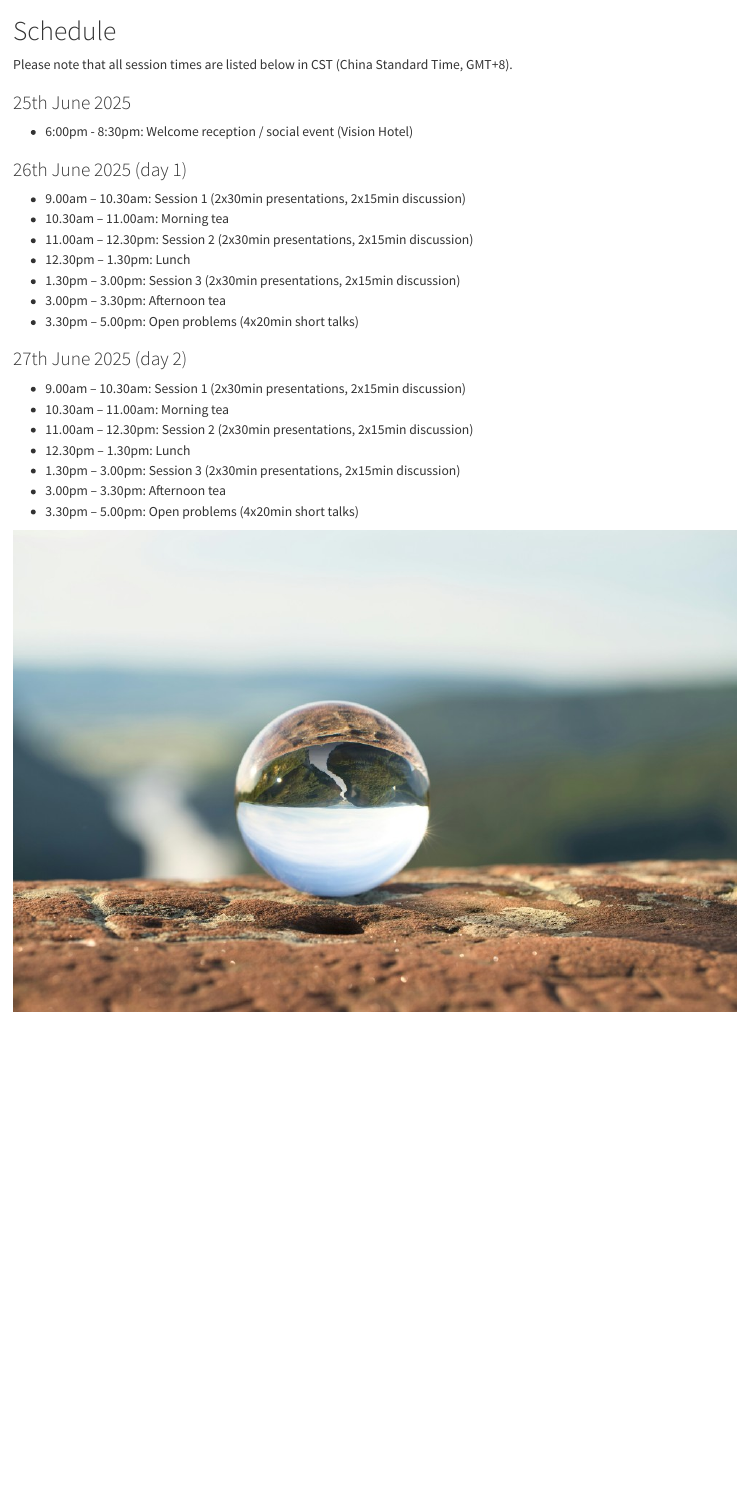
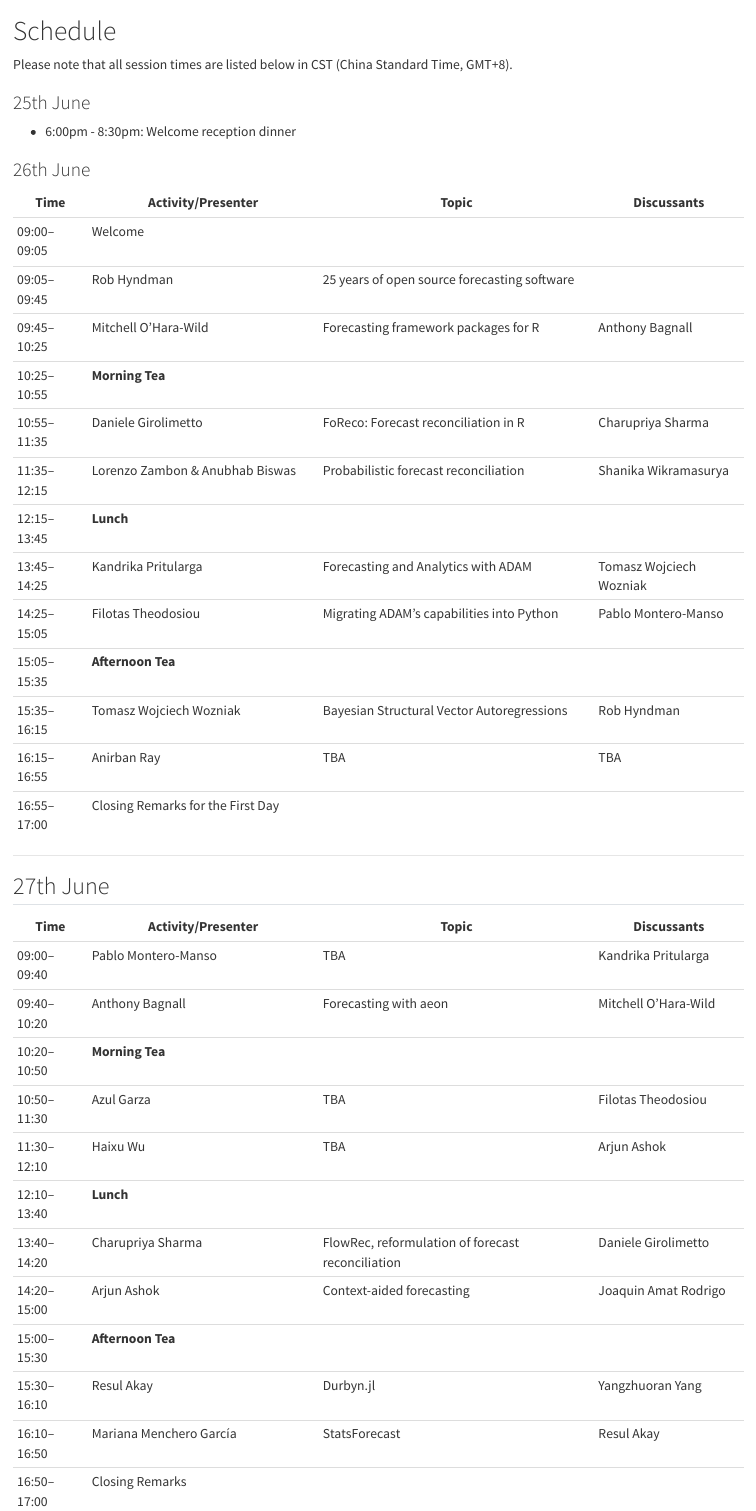
Before and after one commit to mitchelloharawild/conf-iif-open-source-forecasting, a Quarto document (program/schedule/index.qmd): the page in a window 1100 px wide, from its top. Rendered offline with R 4.5, knitr and Pandoc in place of Quarto, with nearby package versions.

Commit message:
Update program

```diff
--- a/program/schedule/index.qmd
+++ b/program/schedule/index.qmd
@@ -7,36 +7,51 @@ pagetitle: "Schedule"
 # Schedule
 :::
 
-::: {.g-col-6 .text_block}
+::: {.g-col-12 .full_text_block}
 Please note that all session times are listed below in CST (China Standard Time, GMT+8).
 
-### 25th June 2025
+### 25th June
 
--   6:00pm - 8:30pm: Welcome reception / social event (Vision Hotel)
+-   6:00pm - 8:30pm: Welcome reception dinner
 
-### 26th June 2025 (day 1)
 
--   9.00am – 10.30am: Session 1 (2x30min presentations, 2x15min discussion)
--   10.30am – 11.00am: Morning tea
--   11.00am – 12.30pm: Session 2 (2x30min presentations, 2x15min discussion)
--   12.30pm – 1.30pm: Lunch
--   1.30pm – 3.00pm: Session 3 (2x30min presentations, 2x15min discussion)
--   3.00pm – 3.30pm: Afternoon tea
--   3.30pm – 5.00pm: Open problems (4x20min short talks)
+### 26th June
 
-### 27th June 2025 (day 2)
 
--   9.00am – 10.30am: Session 1 (2x30min presentations, 2x15min discussion)
--   10.30am – 11.00am: Morning tea
--   11.00am – 12.30pm: Session 2 (2x30min presentations, 2x15min discussion)
--   12.30pm – 1.30pm: Lunch
--   1.30pm – 3.00pm: Session 3 (2x30min presentations, 2x15min discussion)
--   3.00pm – 3.30pm: Afternoon tea
--   3.30pm – 5.00pm: Open problems (4x20min short talks)
-:::
+| Time         | Activity/Presenter                        | Topic                                             | Discussants               |
+|--------------|-------------------------------------------|---------------------------------------------------|---------------------------|
+| 09:00–09:05  | Welcome                                   |                                                   |                           |
+| 09:05–09:45  | Rob Hyndman                              | 25 years of open source forecasting software      |                           |
+| 09:45–10:25  | Mitchell O'Hara-Wild                      | Forecasting framework packages for R              | Anthony Bagnall          |
+| 10:25–10:55  | **Morning Tea**                               |                                                   |                           |
+| 10:55–11:35  | Daniele Girolimetto                       | FoReco: Forecast reconciliation in R              | Charupriya Sharma         |
+| 11:35–12:15  | Lorenzo Zambon & Anubhab Biswas           | Probabilistic forecast reconciliation             | Shanika Wikramasurya      |
+| 12:15–13:45  | **Lunch**                                     |                                                   |                           |
+| 13:45–14:25  | Kandrika Pritularga                       | Forecasting and Analytics with ADAM               | Tomasz Wojciech Wozniak   |
+| 14:25–15:05  | Filotas Theodosiou                        | Migrating ADAM's capabilities into Python         | Pablo Montero-Manso       |
+| 15:05–15:35  | **Afternoon Tea**                             |                                                   |                           |
+| 15:35–16:15  | Tomasz Wojciech Wozniak                   | Bayesian Structural Vector Autoregressions        | Rob Hyndman               |
+| 16:15–16:55  | Anirban Ray                               | TBA                                               | TBA                       |
+| 16:55–17:00  | Closing Remarks for the First Day         |                                                   |                           |
 
-::: {.g-col-6 .img_margin}
-![](/img/marc-schulte-a2g3LM0cGFg-unsplash.jpg){.img_block width="99%"}
+---
+
+## 27th June
+
+| Time         | Activity/Presenter                        | Topic                                             | Discussants               |
+|--------------|-------------------------------------------|---------------------------------------------------|---------------------------|
+| 09:00–09:40  | Pablo Montero-Manso                       | TBA                                               | Kandrika Pritularga       |
+| 09:40–10:20  | Anthony Bagnall                           | Forecasting with aeon                             | Mitchell O'Hara-Wild      |
+| 10:20–10:50  | **Morning Tea**                               |                                                   |                           |
+| 10:50–11:30  | Azul Garza                                | TBA                                               | Filotas Theodosiou        |
+| 11:30–12:10  | Haixu Wu                                  | TBA                                               | Arjun Ashok               |
+| 12:10–13:40  | **Lunch**                                     |                                                   |                           |
+| 13:40–14:20  | Charupriya Sharma                         | FlowRec, reformulation of forecast reconciliation | Daniele Girolimetto       |
+| 14:20–15:00  | Arjun Ashok                               | Context-aided forecasting                         | Joaquin Amat Rodrigo      |
+| 15:00–15:30  | **Afternoon Tea**                             |                                                   |                           |
+| 15:30–16:10  | Resul Akay                                | Durbyn.jl                                         | Yangzhuoran Yang          |
+| 16:10–16:50  | Mariana Menchero García                   | StatsForecast                                     | Resul Akay                |
+| 16:50–17:00  | Closing Remarks                           |                                                   |                           |
 :::
 
 <div>
```
